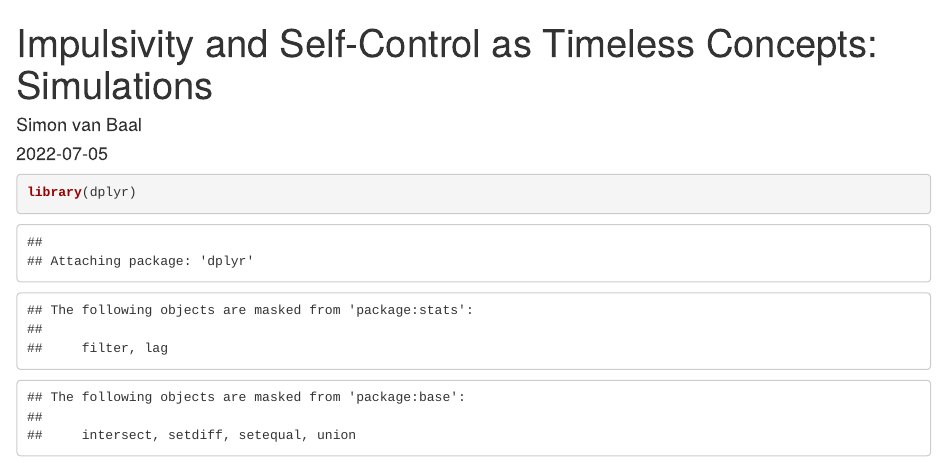
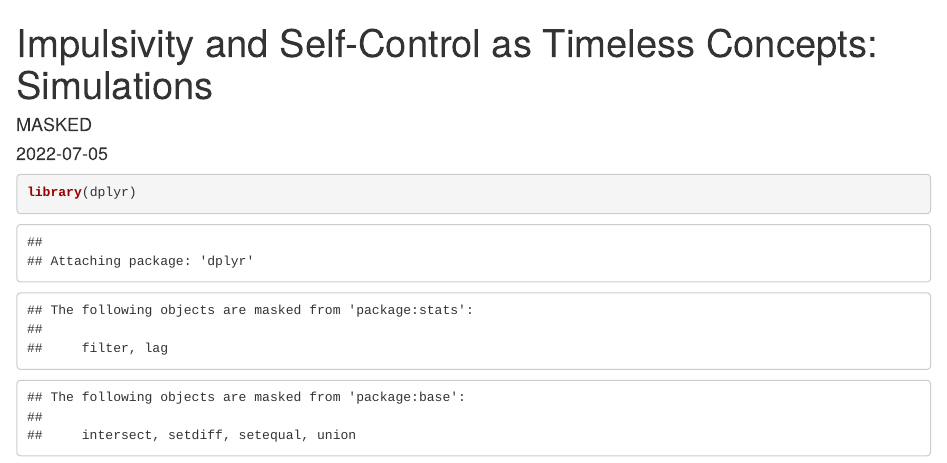
Before and after one commit to SimonvBaal/simulation_impulsivity-self-control, an R Markdown document (simulations_timeless-concepts.Rmd): the page in a window 1100 px wide, from its top. Rendered offline with R 4.5, knitr and Pandoc, with nearby package versions.

Commit message:
anonymise for peer review

```diff
--- a/simulations_timeless-concepts.Rmd
+++ b/simulations_timeless-concepts.Rmd
@@ -1,6 +1,6 @@
 ---
 title: 'Impulsivity and Self-Control as Timeless Concepts: Simulations'
-author: "Simon van Baal"
+author: "MASKED"
 date: '2022-07-05'
 output: html_document
 ---
```
Also changed, not shown: README.md.
